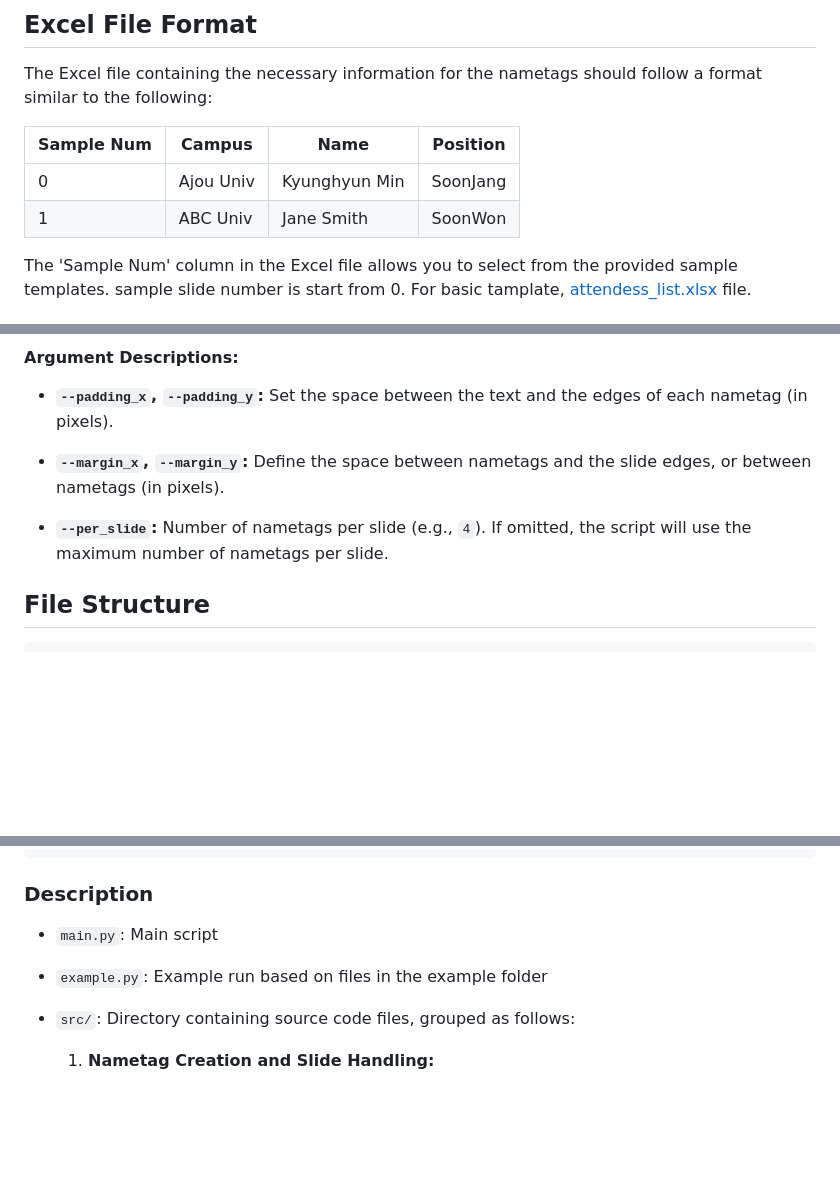
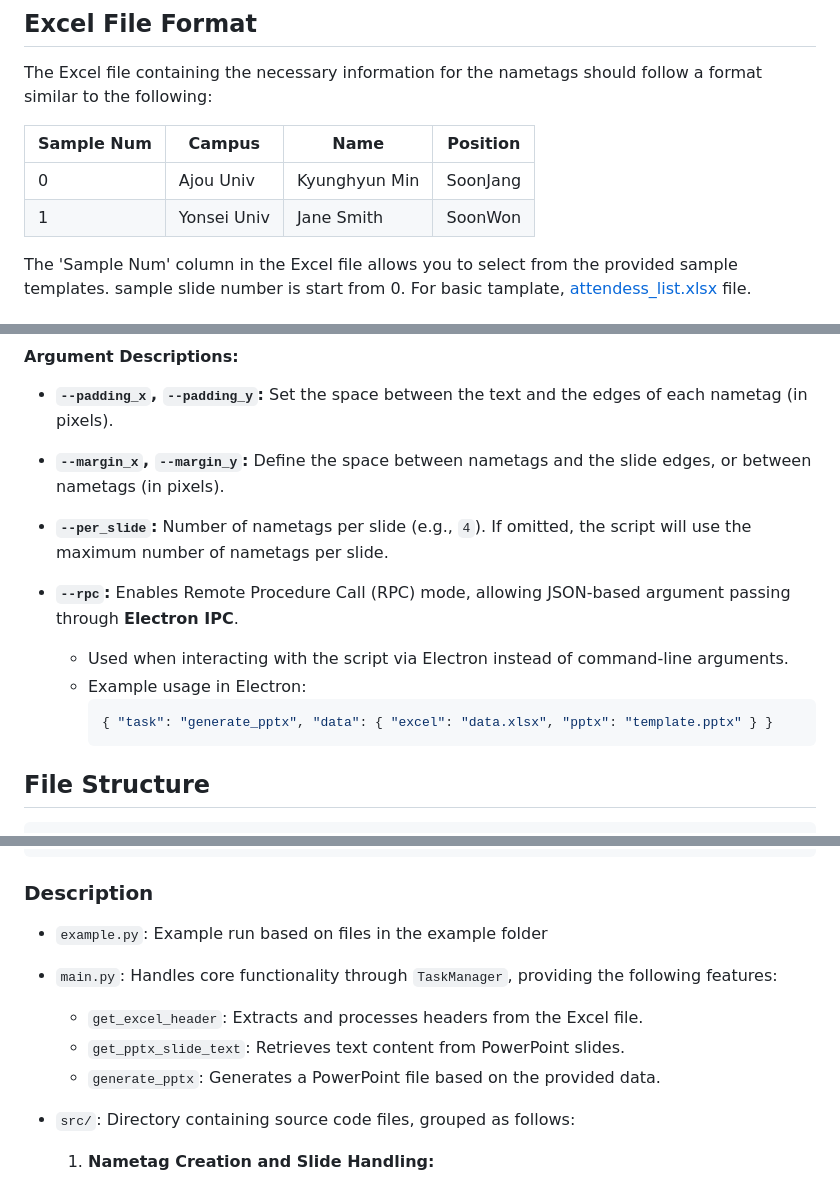
Before and after one commit to enjoeyland/excel2ppt-nametag-generator, a Markdown page: README.md, 3 parts joined by grey strips. Drawn GitHub-style; blank space fills up the shorter version.

Commit message:
docs: update README  add RPC mode usage instructions and update main.py functionality

````diff
--- a/README.md
+++ b/README.md
@@ -49,10 +49,10 @@ npm start
 
 The Excel file containing the necessary information for the nametags should follow a format similar to the following:
 
-| Sample Num | Campus    | Name          | Position |
-| ---------- | --------- | ------------- | -------- |
-| 0          | Ajou Univ | Kyunghyun Min | SoonJang |
-| 1          | ABC Univ  | Jane Smith    | SoonWon  |
+| Sample Num | Campus       | Name          | Position |
+| ---------- | ------------ | ------------- | -------- |
+| 0          | Ajou Univ    | Kyunghyun Min | SoonJang |
+| 1          | Yonsei Univ  | Jane Smith    | SoonWon  |
 
 The 'Sample Num' column in the Excel file allows you to select from the provided sample templates. sample slide number is start from 0.
 For basic tamplate, [attendess_list.xlsx](template/attendess_list.xlsx) file.
@@ -88,6 +88,13 @@ For basic tamplate, [attendess_list.xlsx](template/attendess_list.xlsx) file.
 
 - **`--per_slide`:** Number of nametags per slide (e.g., `4`). If omitted, the script will use the maximum number of nametags per slide.
 
+- **`--rpc`:** Enables Remote Procedure Call (RPC) mode, allowing JSON-based argument passing through **Electron IPC**.
+  - Used when interacting with the script via Electron instead of command-line arguments.
+  - Example usage in Electron:
+    ```json
+    { "task": "generate_pptx", "data": { "excel": "data.xlsx", "pptx": "template.pptx" } }
+    ```
+
 ## File Structure
 
 ```
@@ -118,9 +125,11 @@ project-root/
 
 
 ### Description
-
-- `main.py`: Main script
 - `example.py`: Example run based on files in the example folder
+- `main.py`: Handles core functionality through `TaskManager`, providing the following features:
+  - `get_excel_header`: Extracts and processes headers from the Excel file.
+  - `get_pptx_slide_text`: Retrieves text content from PowerPoint slides.
+  - `generate_pptx`: Generates a PowerPoint file based on the provided data.
 - `src/`: Directory containing source code files, grouped as follows:
 
   1. **Nametag Creation and Slide Handling:**
````
